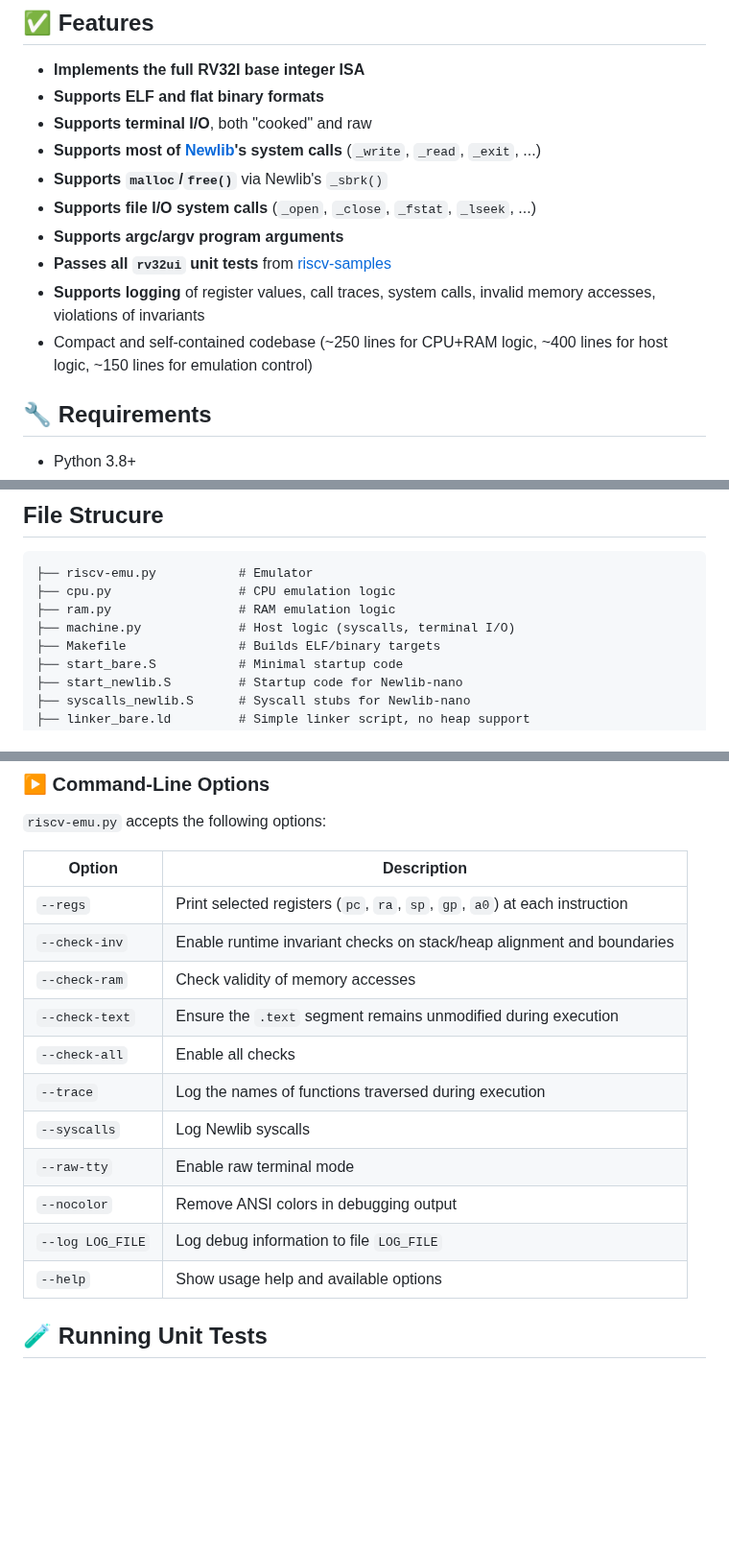
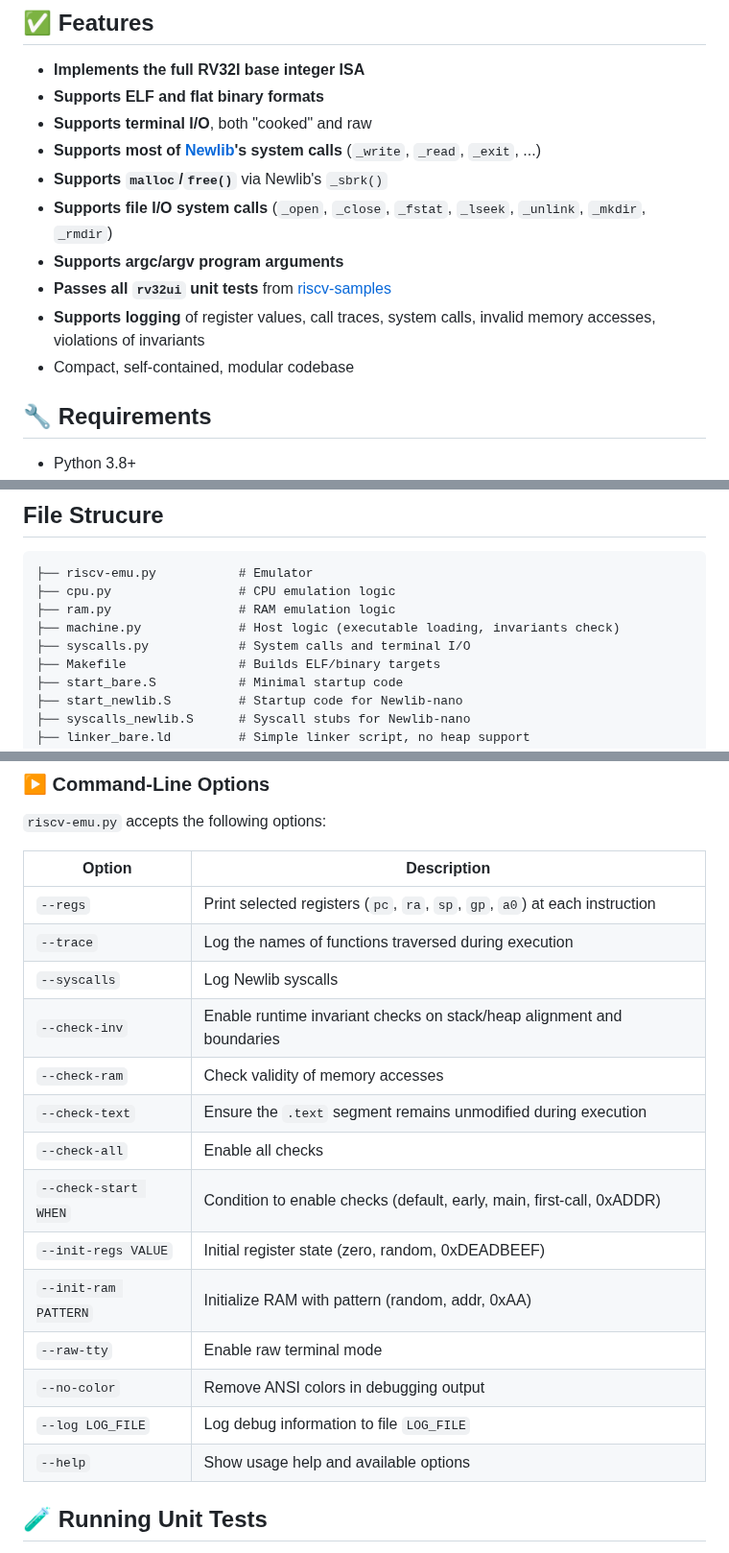
Before and after one commit to ccattuto/riscv-python, a Markdown page: README.md, 3 parts joined by grey strips. Shown at 96% size. Drawn GitHub-style; blank space fills up the shorter version.

```diff
--- a/README.md
+++ b/README.md
@@ -9,11 +9,11 @@ This is a simple and readable **RISC-V RV32I emulator** written in Python, targe
 - **Supports terminal I/O**, both "cooked" and raw
 - **Supports most of [Newlib](https://en.wikipedia.org/wiki/Newlib)'s system calls** (`_write`, `_read`, `_exit`, ...)
 - **Supports `malloc`/`free()`** via Newlib's `_sbrk()`
-- **Supports file I/O system calls** (`_open`, `_close`, `_fstat`, `_lseek`, ...)
+- **Supports file I/O system calls** (`_open`, `_close`, `_fstat`, `_lseek`, `_unlink`, `_mkdir`, `_rmdir`)
 - **Supports argc/argv program arguments**
 - **Passes all `rv32ui` unit tests** from [riscv-samples](https://gitlab.univ-lille.fr/michael.hauspie/riscv-samples/)
 - **Supports logging** of register values, call traces, system calls, invalid memory accesses, violations of invariants
-- Compact and self-contained codebase (~250 lines for CPU+RAM logic, ~400 lines for host logic, ~150 lines for emulation control)
+- Compact, self-contained, modular codebase
 
 ## 🔧 Requirements
 
@@ -31,7 +31,8 @@ This is a simple and readable **RISC-V RV32I emulator** written in Python, targe
 ├── riscv-emu.py           # Emulator
 ├── cpu.py                 # CPU emulation logic
 ├── ram.py                 # RAM emulation logic
-├── machine.py             # Host logic (syscalls, terminal I/O)
+├── machine.py             # Host logic (executable loading, invariants check)
+├── syscalls.py            # System calls and terminal I/O
 ├── Makefile               # Builds ELF/binary targets
 ├── start_bare.S           # Minimal startup code
 ├── start_newlib.S         # Startup code for Newlib-nano
@@ -118,19 +119,22 @@ Argument 3: arg3
 
 `riscv-emu.py` accepts the following options:
 
-| Option             | Description                                                                 |
-|--------------------|-----------------------------------------------------------------------------|
-| `--regs`           | Print selected registers (`pc`, `ra`, `sp`, `gp`, `a0`) at each instruction |
-| `--check-inv`      | Enable runtime invariant checks on stack/heap alignment and boundaries      |
-| `--check-ram`      | Check validity of memory accesses                                           |
-| `--check-text`     | Ensure the `.text` segment remains unmodified during execution              |
-| `--check-all`      | Enable all checks                                                           |
-| `--trace`          | Log the names of functions traversed during execution                       |
-| `--syscalls`       | Log Newlib syscalls                                                         |
-| `--raw-tty`        | Enable raw terminal mode                                                    |
-| `--nocolor`        | Remove ANSI colors in debugging output                                      |
-| `--log LOG_FILE`   | Log debug information to file `LOG_FILE`                                    |
-| `--help`           | Show usage help and available options                                       |
+| Option               | Description                                                                 |
+|----------------------|-----------------------------------------------------------------------------|
+| `--regs`             | Print selected registers (`pc`, `ra`, `sp`, `gp`, `a0`) at each instruction |
+| `--trace`            | Log the names of functions traversed during execution                       |
+| `--syscalls`         | Log Newlib syscalls                                                         |
+| `--check-inv`        | Enable runtime invariant checks on stack/heap alignment and boundaries      |
+| `--check-ram`        | Check validity of memory accesses                                           |
+| `--check-text`       | Ensure the `.text` segment remains unmodified during execution              |
+| `--check-all`        | Enable all checks                                                           |
+| `--check-start WHEN` | Condition to enable checks (default, early, main, first-call, 0xADDR)       |
+| `--init-regs VALUE`  | Initial register state (zero, random, 0xDEADBEEF)                           |
+| `--init-ram PATTERN` | Initialize RAM with pattern (random, addr, 0xAA)                            |
+| `--raw-tty`          | Enable raw terminal mode                                                    |
+| `--no-color`         | Remove ANSI colors in debugging output                                      |
+| `--log LOG_FILE`     | Log debug information to file `LOG_FILE`                                    |
+| `--help`             | Show usage help and available options                                       |
 
 ## 🧪 Running Unit Tests
 (on OSX, you might need to force `TOOLCHAIN=riscv64-unknown-elf` in the Makefile)
```
Also changed, not shown: other parts of README.md (+1 -1 lines).
